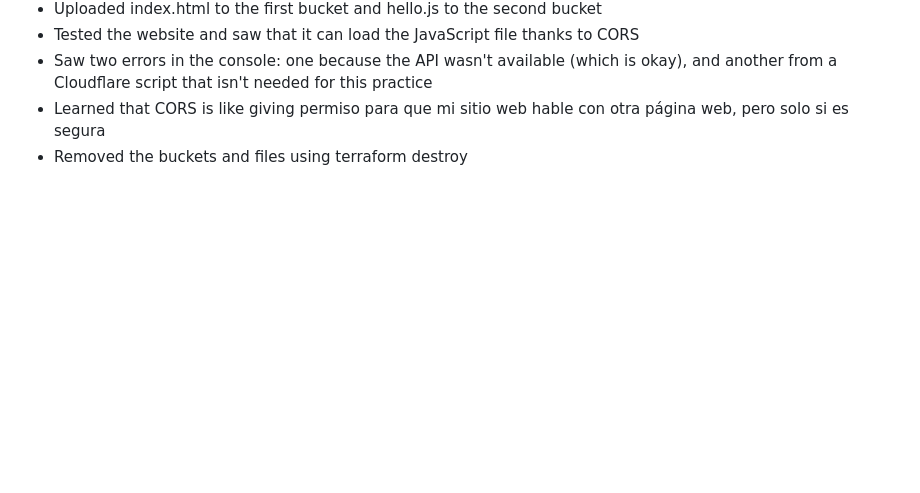
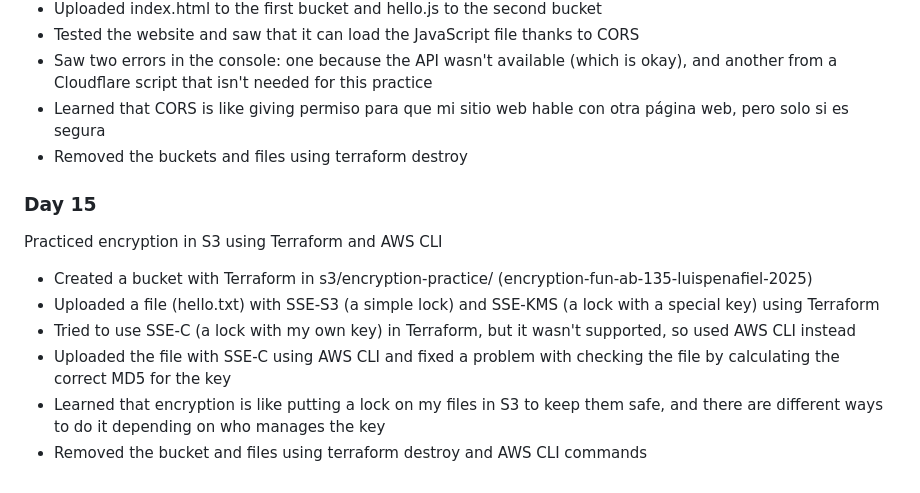
Before and after one commit to LuisPenafiel/AWS-Examples-Freecodecamp-AWS-Solutions-Architect-Associate-Certification-, a Markdown page: README.md, the part around the change. GitHub-like rendering; blank space fills up the shorter version.

Commit message:
Resolve merge conflict in README.md

```diff
--- a/README.md
+++ b/README.md
@@ -131,3 +131,14 @@ Practiced CORS with Terraform for S3 website hosting
 - Saw two errors in the console: one because the API wasn't available (which is okay), and another from a Cloudflare script that isn't needed for this practice
 - Learned that CORS is like giving permiso para que mi sitio web hable con otra página web, pero solo si es segura
 - Removed the buckets and files using terraform destroy
+
+### Day 15
+
+Practiced encryption in S3 using Terraform and AWS CLI
+
+- Created a bucket with Terraform in s3/encryption-practice/ (encryption-fun-ab-135-luispenafiel-2025)
+- Uploaded a file (hello.txt) with SSE-S3 (a simple lock) and SSE-KMS (a lock with a special key) using Terraform
+- Tried to use SSE-C (a lock with my own key) in Terraform, but it wasn't supported, so used AWS CLI instead
+- Uploaded the file with SSE-C using AWS CLI and fixed a problem with checking the file by calculating the correct MD5 for the key
+- Learned that encryption is like putting a lock on my files in S3 to keep them safe, and there are different ways to do it depending on who manages the key
+- Removed the bucket and files using terraform destroy and AWS CLI commands
```
